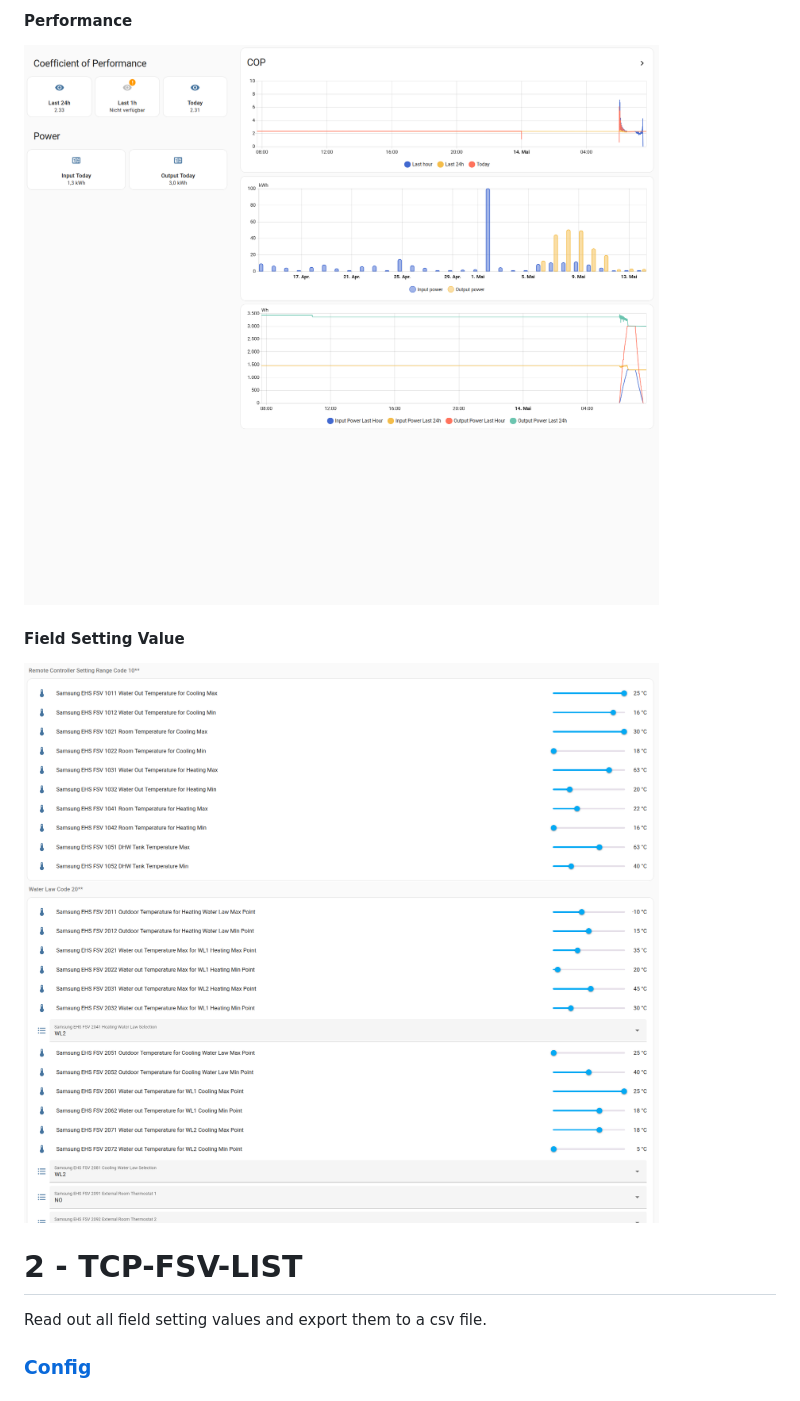
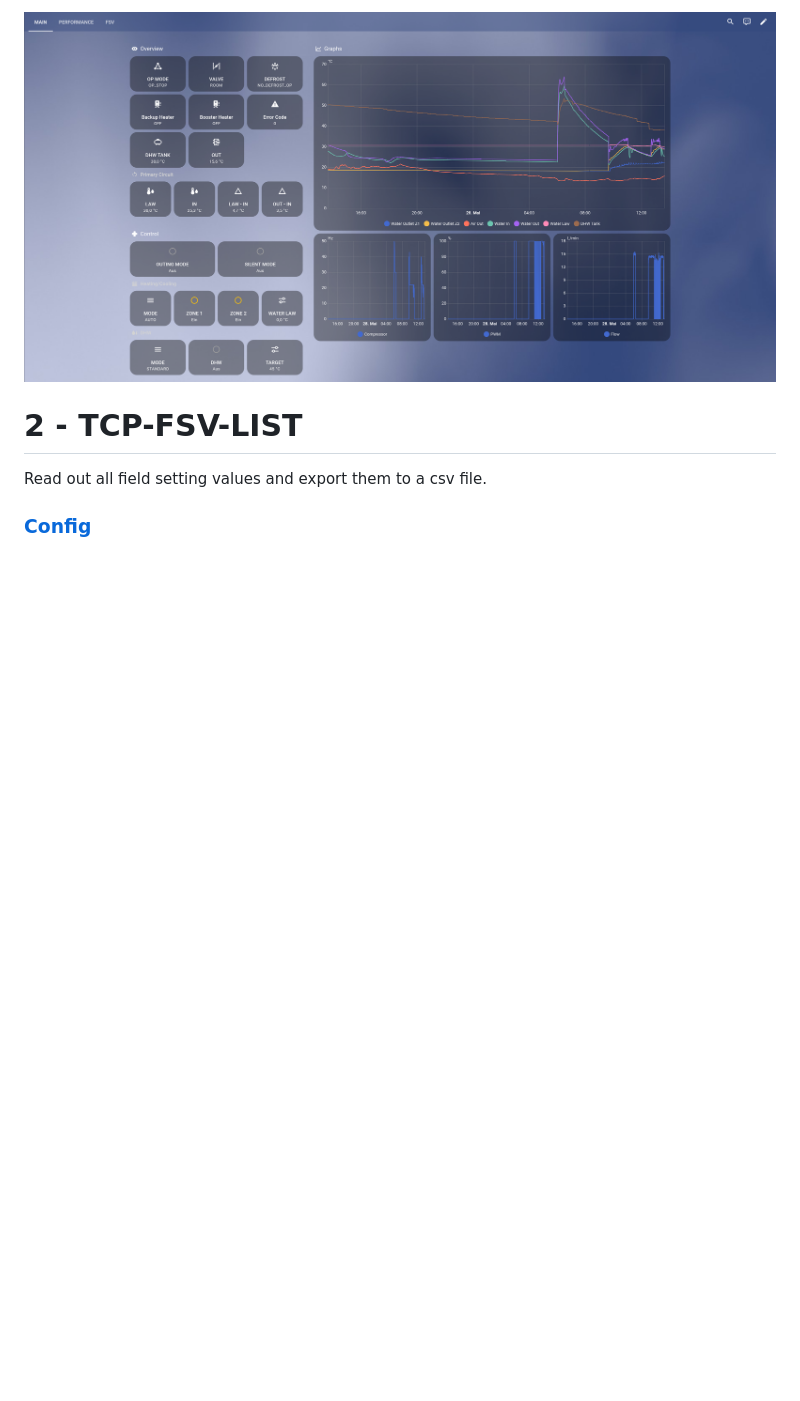
Before and after one commit to SebastianEger/nasa-cpp, a Markdown page: APPS.md, the part around one of its changes. GitHub-like rendering; pictures changed too: imgs/dashboard_fsv.png (deleted), imgs/dashboard_performance.png (deleted), res/example-dashboard.png (added); blank space fills up the shorter version.

Commit message:
update dashboard

```diff
--- a/APPS.md
+++ b/APPS.md
@@ -31,9 +30,5 @@ docker compose up -d
 
-#### Performance
-![Performance](./imgs/dashboard_performance.png)
-
-#### Field Setting Value
-![FSV](./imgs/dashboard_fsv.png)
+![Dashboard](res/example-dashboard.png)
 
 # 2 - TCP-FSV-LIST
 Read out all field setting values and export them to a csv file.
```
Also changed, not shown: other parts of APPS.md (+2 -3 lines), README.md (+3 -0 lines), imgs/dashboard_monitor.png (deleted), 3 other files.
